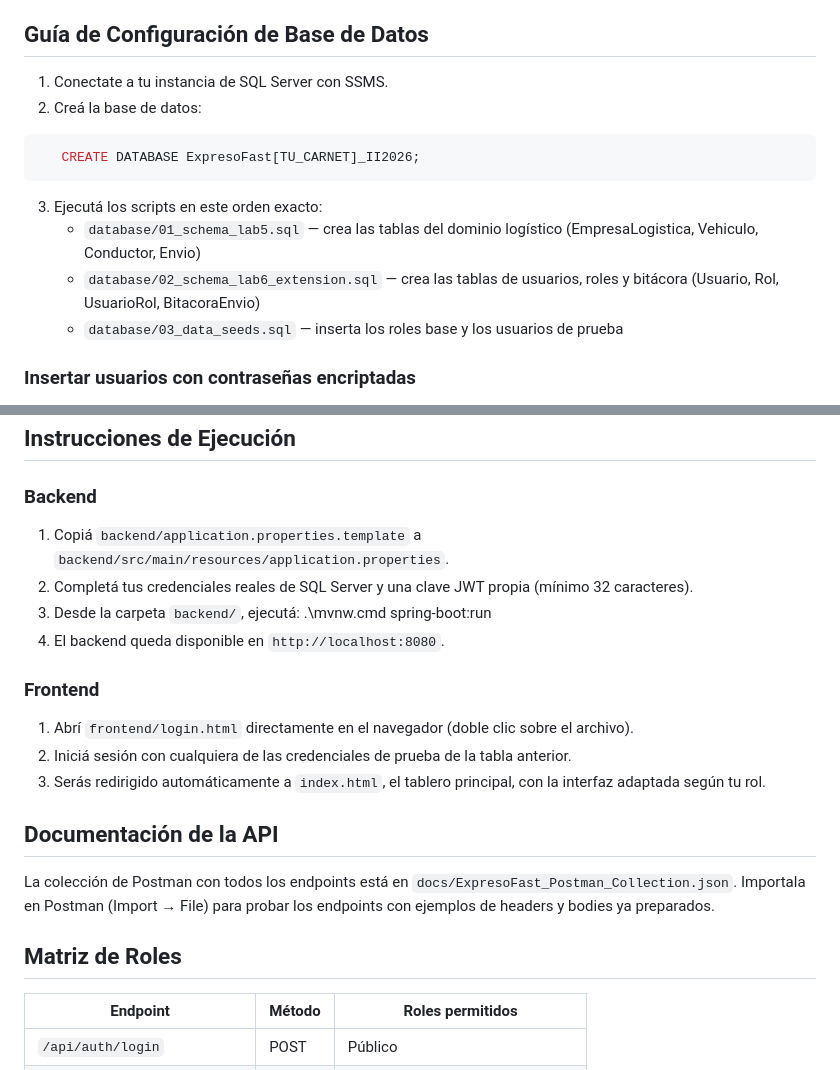
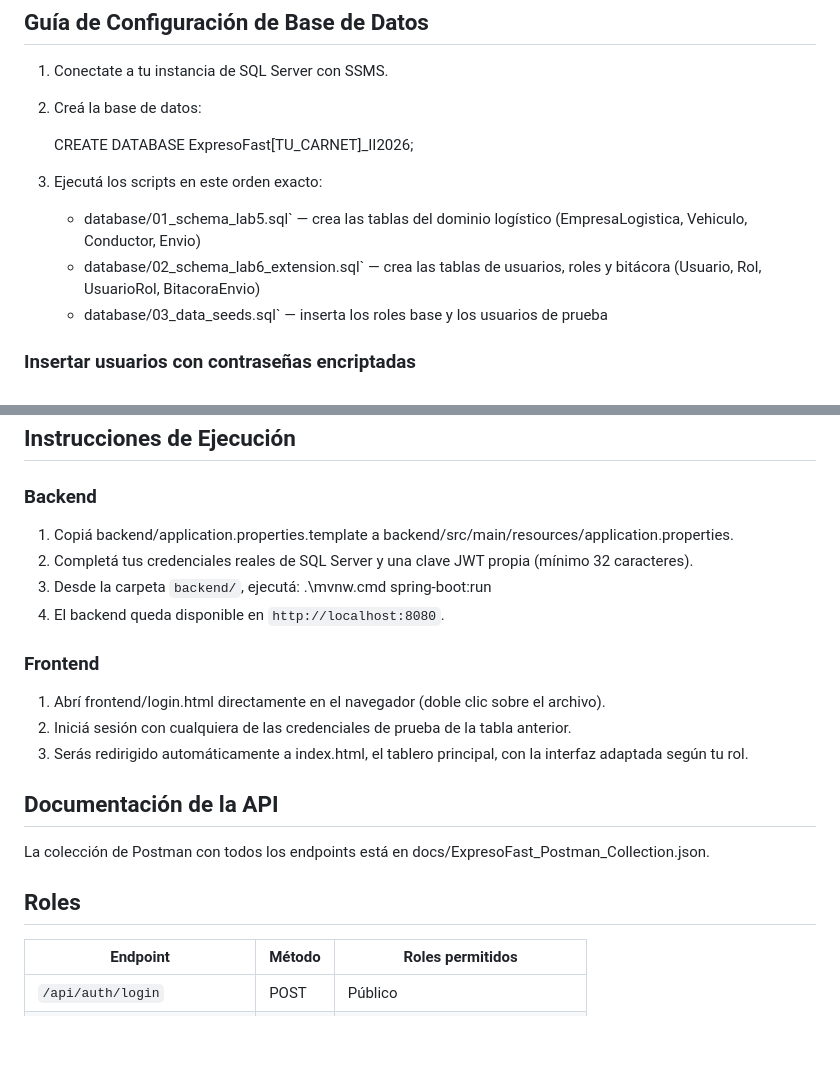
Before and after one commit to danielatames/expresofast-lab6-c5k177, a Markdown page: README.md, 2 parts joined by grey strips. Rendered like a GitHub page; blank space fills up the shorter version.

Commit message:
correcion readme

````diff
--- a/README.md
+++ b/README.md
@@ -23,13 +23,13 @@ manejo centralizado de excepciones y bitácora de auditoría.
 
 1. Conectate a tu instancia de SQL Server con SSMS.
 2. Creá la base de datos:
-```sql
+
    CREATE DATABASE ExpresoFast[TU_CARNET]_II2026;
-```
+
 3. Ejecutá los scripts en este orden exacto:
-   - `database/01_schema_lab5.sql` — crea las tablas del dominio logístico (EmpresaLogistica, Vehiculo, Conductor, Envio)
-   - `database/02_schema_lab6_extension.sql` — crea las tablas de usuarios, roles y bitácora (Usuario, Rol, UsuarioRol, BitacoraEnvio)
-   - `database/03_data_seeds.sql` — inserta los roles base y los usuarios de prueba
+   - database/01_schema_lab5.sql` — crea las tablas del dominio logístico (EmpresaLogistica, Vehiculo, Conductor, Envio)
+   - database/02_schema_lab6_extension.sql` — crea las tablas de usuarios, roles y bitácora (Usuario, Rol, UsuarioRol, BitacoraEnvio)
+   - database/03_data_seeds.sql` — inserta los roles base y los usuarios de prueba
 
 ### Insertar usuarios con contraseñas encriptadas
 
@@ -52,23 +52,22 @@ Las contraseñas nunca se guardan en texto plano — se almacenan como un hash B
 
 ### Backend
 
-1. Copiá `backend/application.properties.template` a `backend/src/main/resources/application.properties`.
+1. Copiá backend/application.properties.template a backend/src/main/resources/application.properties.
 2. Completá tus credenciales reales de SQL Server y una clave JWT propia (mínimo 32 caracteres).
 3. Desde la carpeta `backend/`, ejecutá: .\mvnw.cmd spring-boot:run
 4. El backend queda disponible en `http://localhost:8080`.
 
 ### Frontend
 
-1. Abrí `frontend/login.html` directamente en el navegador (doble clic sobre el archivo).
+1. Abrí frontend/login.html directamente en el navegador (doble clic sobre el archivo).
 2. Iniciá sesión con cualquiera de las credenciales de prueba de la tabla anterior.
-3. Serás redirigido automáticamente a `index.html`, el tablero principal, con la interfaz adaptada según tu rol.
+3. Serás redirigido automáticamente a index.html, el tablero principal, con la interfaz adaptada según tu rol.
 
 ## Documentación de la API
 
-La colección de Postman con todos los endpoints está en `docs/ExpresoFast_Postman_Collection.json`.
-Importala en Postman (Import → File) para probar los endpoints con ejemplos de headers y bodies ya preparados.
+La colección de Postman con todos los endpoints está en docs/ExpresoFast_Postman_Collection.json.
 
-## Matriz de Roles
+## Roles
 
 | Endpoint | Método | Roles permitidos |
 |---|---|---|
````
